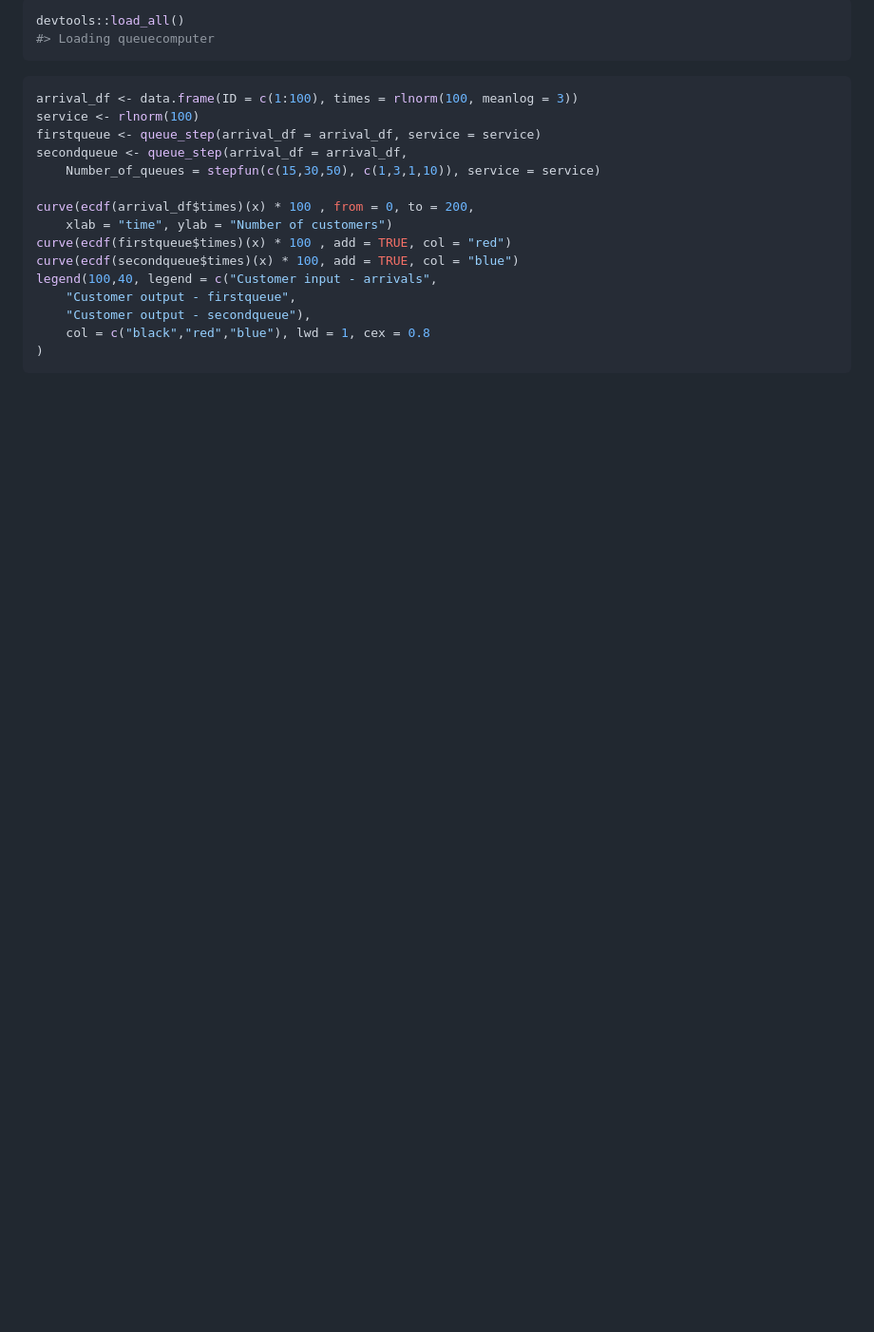
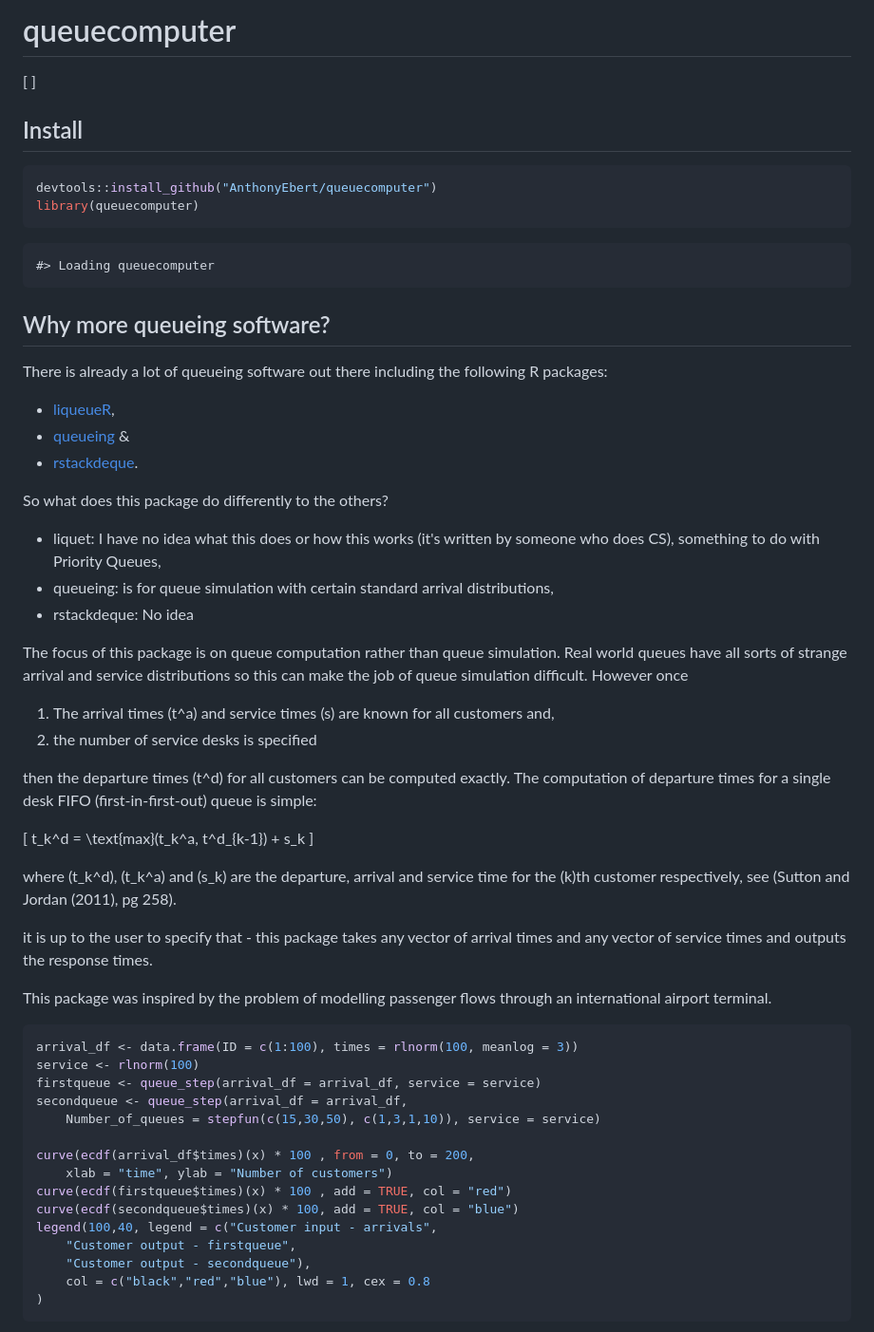
Before and after one commit to AnthonyEbert/queuecomputer, a Markdown page: README.md, the part around one of its changes. Shown at 95% size. GitHub-like rendering; blank space fills up the shorter version.

````diff
--- a/README.md
+++ b/README.md
@@ -1,9 +1,49 @@
 
 <!-- README.md is generated from README.Rmd. Please edit that file -->
+queuecomputer
+=============
+
+\[ \]
+
+Install
+-------
+
 ``` r
-devtools::load_all()
-#> Loading queuecomputer
+devtools::install_github("AnthonyEbert/queuecomputer")
+library(queuecomputer)
 ```
+
+    #> Loading queuecomputer
+
+Why more queueing software?
+---------------------------
+
+There is already a lot of queueing software out there including the following R packages:
+
+-   [liqueueR](https://cran.r-project.org/web/packages/liqueueR/index.html),
+-   [queueing](https://cran.r-project.org/web/packages/queueing/index.html) &
+-   [rstackdeque](https://cran.r-project.org/web/packages/rstackdeque/index.html).
+
+So what does this package do differently to the others?
+
+-   liquet: I have no idea what this does or how this works (it's written by someone who does CS), something to do with Priority Queues,
+-   queueing: is for queue simulation with certain standard arrival distributions,
+-   rstackdeque: No idea
+
+The focus of this package is on queue computation rather than queue simulation. Real world queues have all sorts of strange arrival and service distributions so this can make the job of queue simulation difficult. However once
+
+1.  The arrival times \(t^a\) and service times \(s\) are known for all customers and,
+2.  the number of service desks is specified
+
+then the departure times \(t^d\) for all customers can be computed exactly. The computation of departure times for a single desk FIFO (first-in-first-out) queue is simple:
+
+\[ t_k^d = \text{max}(t_k^a, t^d_{k-1}) + s_k \]
+
+where \(t_k^d\), \(t_k^a\) and \(s_k\) are the departure, arrival and service time for the \(k\)th customer respectively, see (Sutton and Jordan (2011), pg 258).
+
+it is up to the user to specify that - this package takes any vector of arrival times and any vector of service times and outputs the response times.
+
+This package was inspired by the problem of modelling passenger flows through an international airport terminal.
 
 ``` r
 arrival_df <- data.frame(ID = c(1:100), times = rlnorm(100, meanlog = 3))
````
Also changed, not shown: other parts of README.md (+6 -1 lines), README-unnamed-chunk-3-1.png, README-unnamed-chunk-4-1.png (added), 2 other files.
